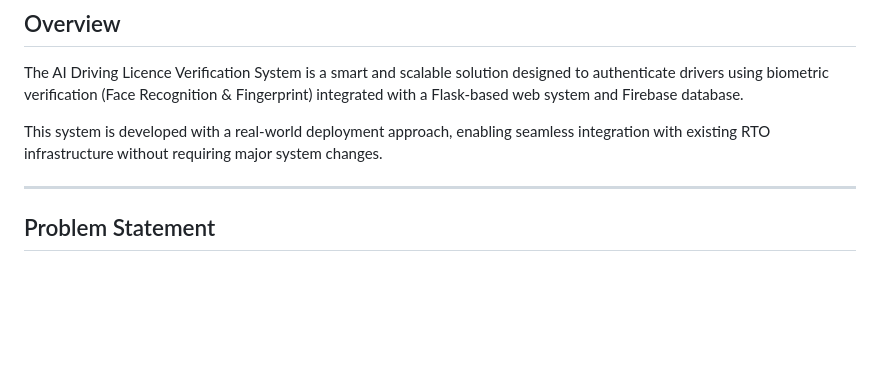
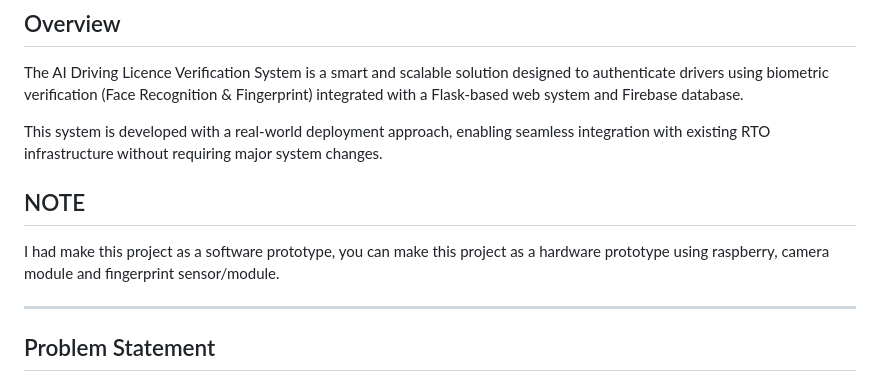
Before and after one commit to VallabhDevale-tech/ai-driving-licence-verification, a Markdown page: README.md, the part around one of its changes. Rendered like a GitHub page; blank space fills up the shorter version.

```diff
--- a/README.md
+++ b/README.md
@@ -18,6 +18,10 @@
 The AI Driving Licence Verification System is a smart and scalable solution designed to authenticate drivers using biometric verification (Face Recognition & Fingerprint) integrated with a Flask-based web system and Firebase database.
 
 This system is developed with a real-world deployment approach, enabling seamless integration with existing RTO infrastructure without requiring major system changes.
+
+## NOTE
+
+I had make this project as a software prototype, you can make this project as a hardware prototype using raspberry, camera module and fingerprint sensor/module.
 
 ---
 
```
Also changed, not shown: other parts of README.md (+1 -1 lines).
